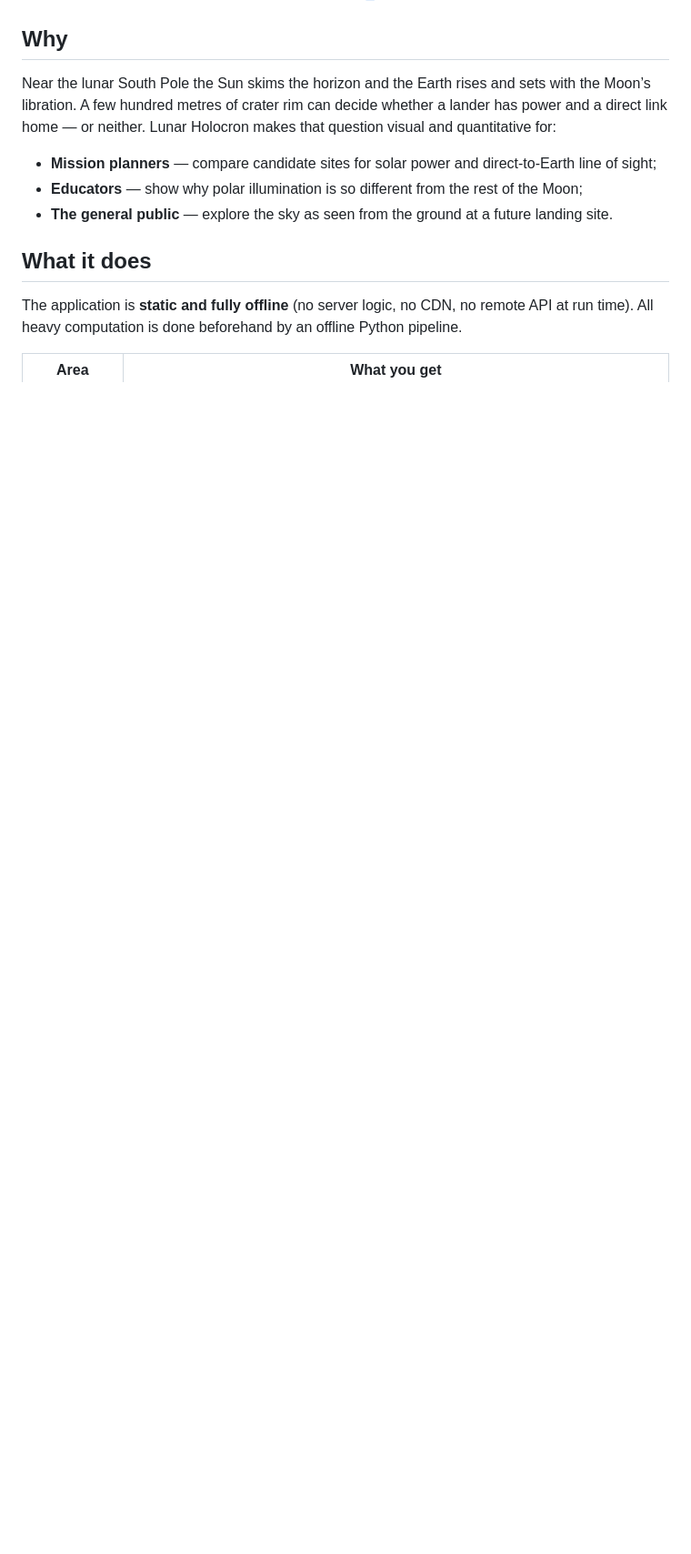
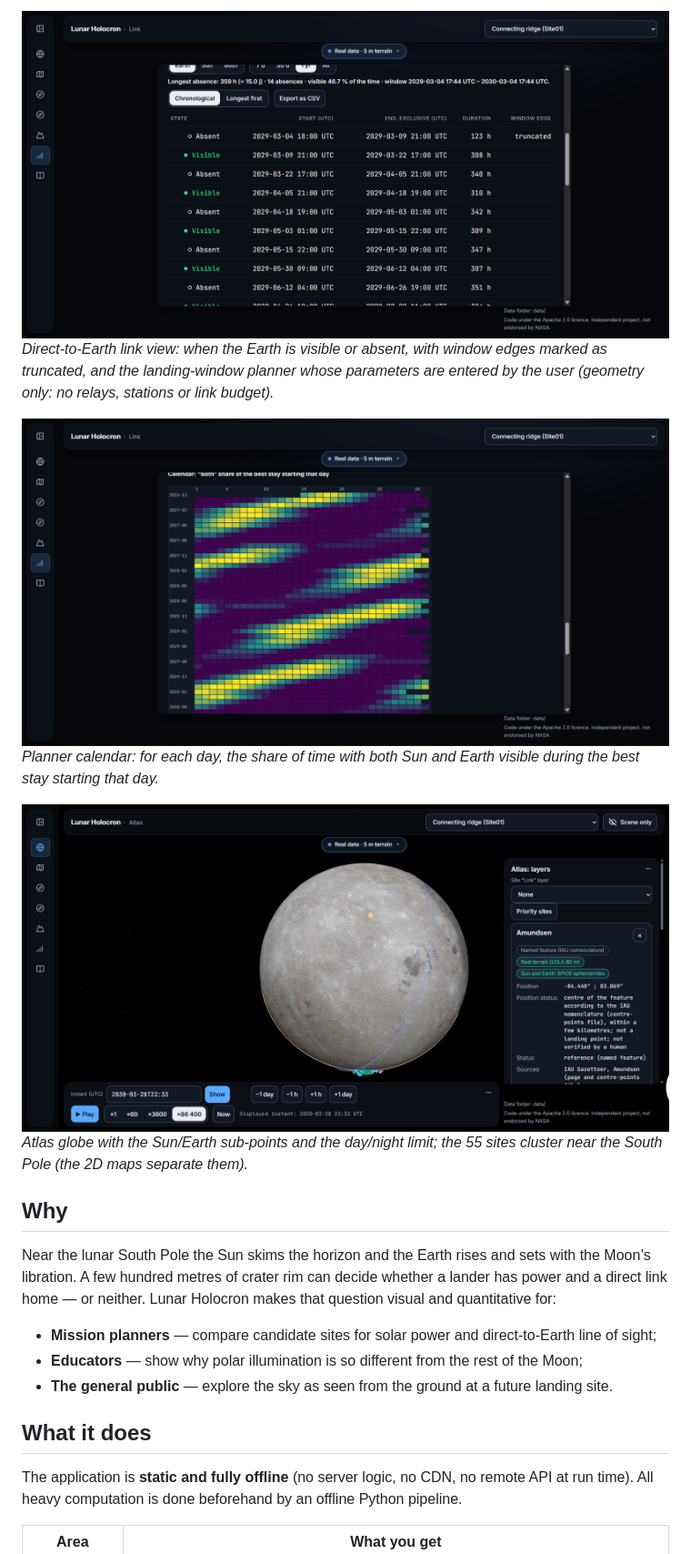
Before and after one commit to VictoireNdala/Lunar_Holocron, a Markdown page: README.md, the part around one of its changes. Shown at 91% size. Drawn GitHub-style; pictures changed too: docs/screenshots/atlas-globe.png (added), docs/screenshots/link-view-planner.png (added), docs/screenshots/planner-calendar.png (added); blank space fills up the shorter version.

Commit message:
README : captures d'écran (6, recadrées sans le cadre du navigateur)

```diff
--- a/README.md
+++ b/README.md
@@ -21,3 +35,11 @@
+![Link view: Earth visibility intervals and landing-window planner](docs/screenshots/link-view-planner.png)
+*Direct-to-Earth link view: when the Earth is visible or absent, with window edges marked as truncated, and the landing-window planner whose parameters are entered by the user (geometry only: no relays, stations or link budget).*
+
+![Planner calendar: share of the best stay starting each day](docs/screenshots/planner-calendar.png)
+*Planner calendar: for each day, the share of time with both Sun and Earth visible during the best stay starting that day.*
+
+![Atlas globe with the 55 sites near the South Pole](docs/screenshots/atlas-globe.png)
+*Atlas globe with the Sun/Earth sub-points and the day/night limit; the 55 sites cluster near the South Pole (the 2D maps separate them).*
 
 ## Why
 
```
Also changed, not shown: other parts of README.md (+14 -0 lines), docs/screenshots/site-3d-ground-view.png (added), docs/screenshots/site-panorama-verdict.png (added), 2 other files.
